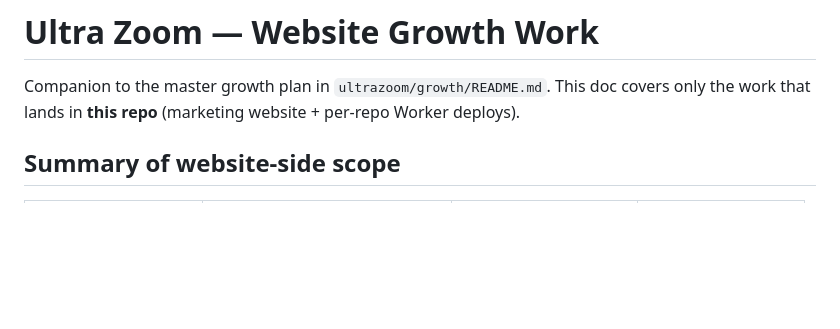
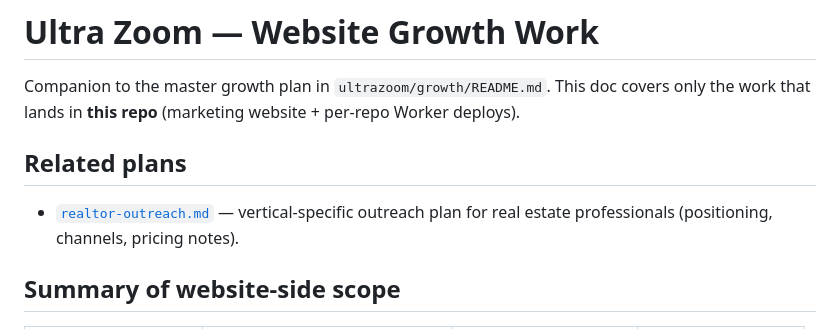
Before and after one commit to Lost-Rabbit-Digital/UltraZoomWebsite, a Markdown page: docs/growth/README.md, the part around the change. Drawn GitHub-style; blank space fills up the shorter version.

```diff
--- a/docs/growth/README.md
+++ b/docs/growth/README.md
@@ -1,6 +1,10 @@
 # Ultra Zoom — Website Growth Work
 
 Companion to the master growth plan in `ultrazoom/growth/README.md`. This doc covers only the work that lands in **this repo** (marketing website + per-repo Worker deploys).
+
+## Related plans
+
+- [`realtor-outreach.md`](./realtor-outreach.md) — vertical-specific outreach plan for real estate professionals (positioning, channels, pricing notes).
 
 ## Summary of website-side scope
 
```
Also changed, not shown: docs/growth/realtor-outreach.md (added, +153 -0 lines).
